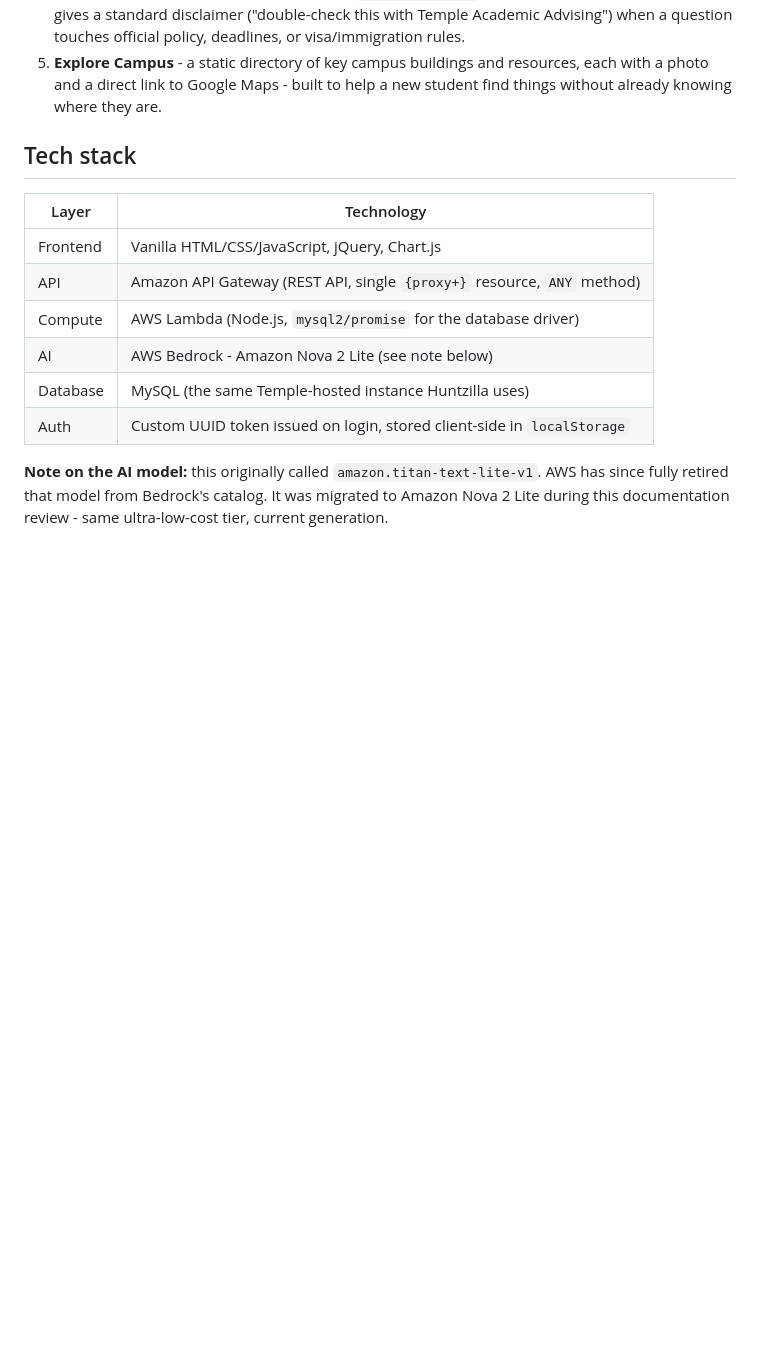
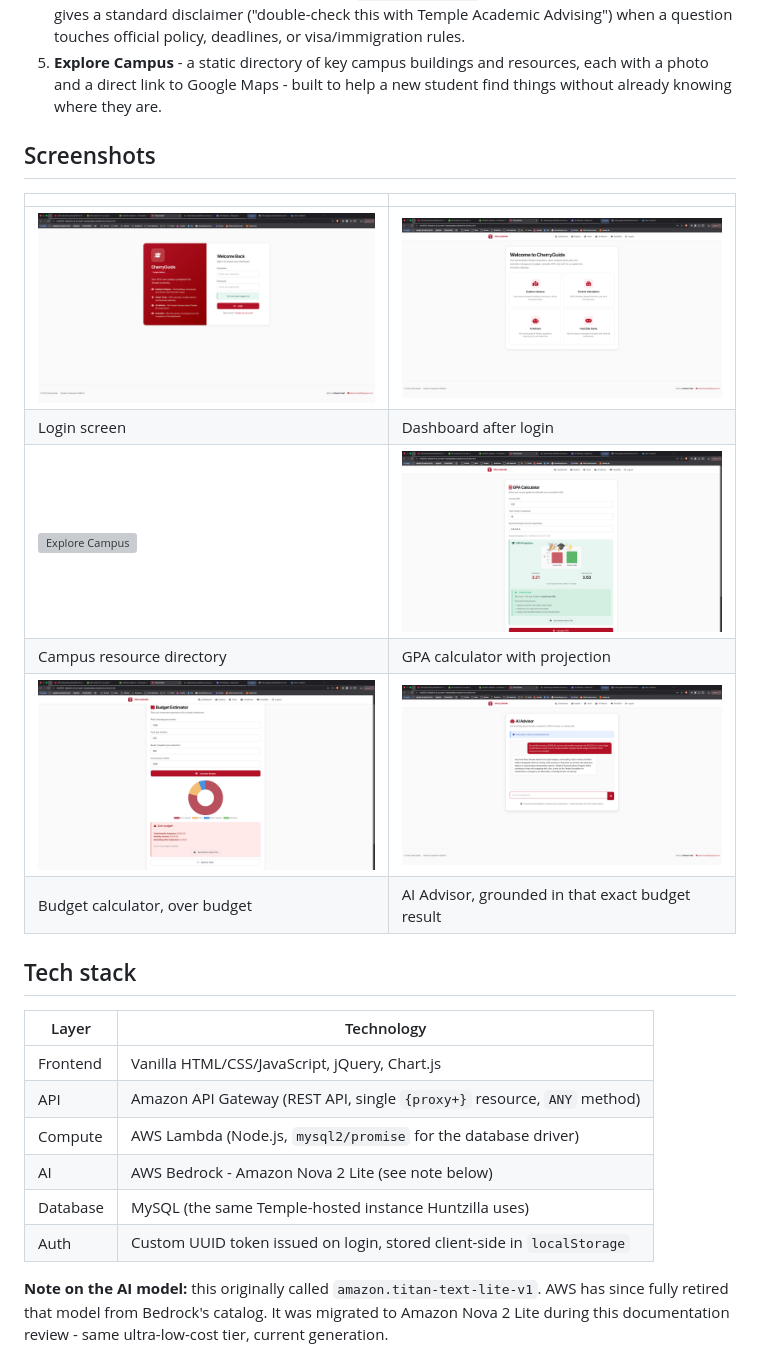
Before and after one commit to tu-utkarsh/Cherryguide-Advisor, a Markdown page: README.md, the part around the change. GitHub-like rendering; blank space fills up the shorter version; grey boxes are pictures that could not be loaded.

Commit message:
Add screenshots section to README
Added a screenshots section with images and descriptions.

```diff
--- a/README.md
+++ b/README.md
@@ -40,6 +40,17 @@ go for X" - by giving students a fast, specific first stop before they need a hu
 5. **Explore Campus** - a static directory of key campus buildings and resources, each with a
    photo and a direct link to Google Maps - built to help a new student find things without
    already knowing where they are.
+
+## Screenshots
+
+| | |
+|---|---|
+| ![Login](screenshots/login.png) | ![Dashboard](screenshots/dashboard.png) |
+| Login screen | Dashboard after login |
+| ![Explore Campus](screenshots/explore.png) | ![GPA calculator](screenshots/gpa.png) |
+| Campus resource directory | GPA calculator with projection |
+| ![Budget calculator](screenshots/budget.png) | ![AI Advisor](screenshots/advisor.png) |
+| Budget calculator, over budget | AI Advisor, grounded in that exact budget result |
 
 ## Tech stack
 
```
